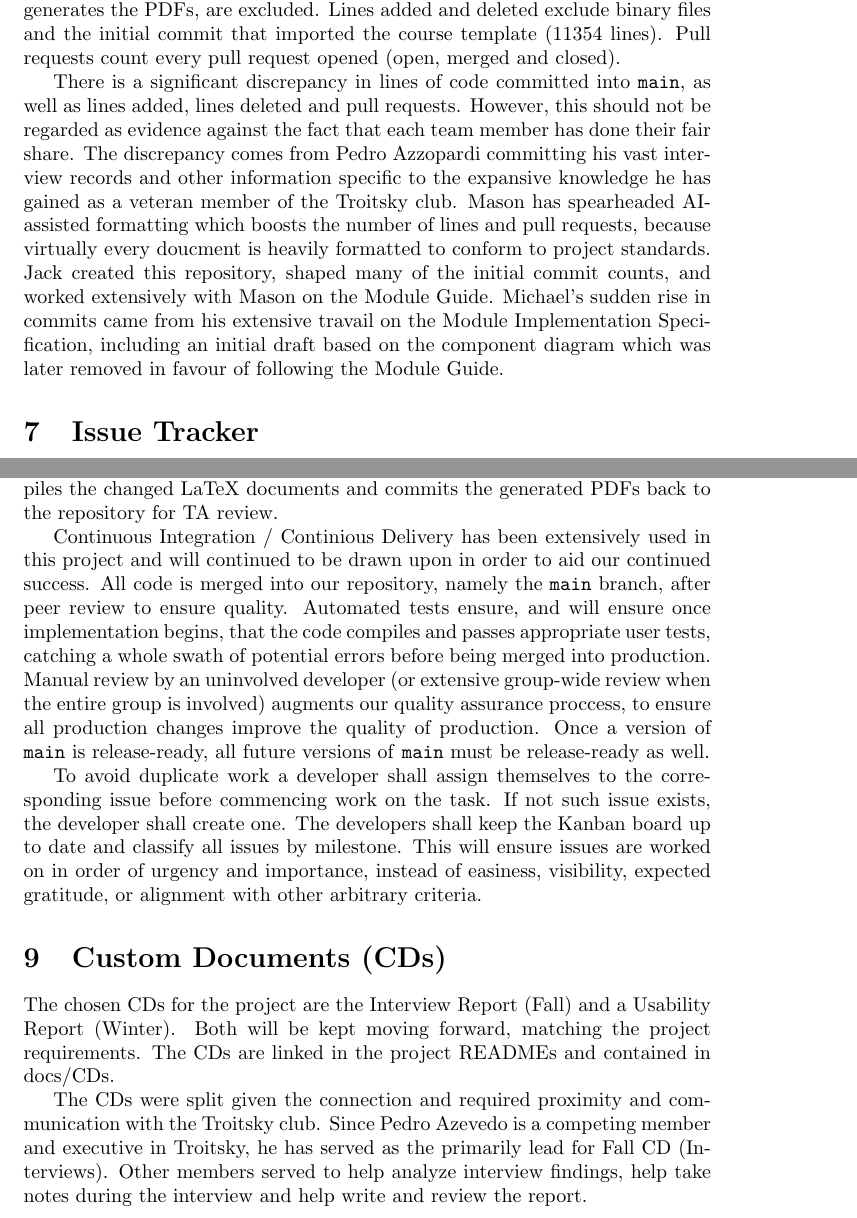
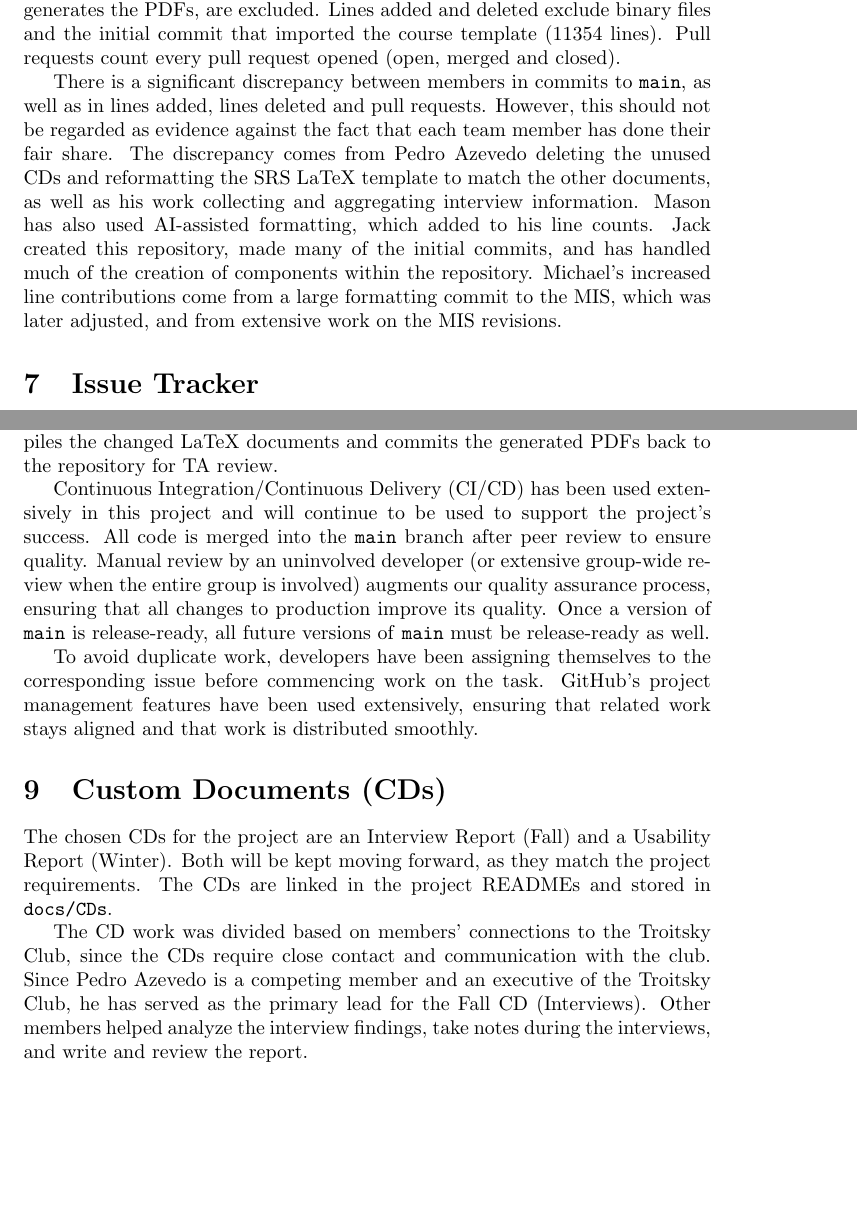
Before and after one commit to JackEaston4/Troitsky-Toolbox, a LaTeX document (docs/projMngmnt/POC_Productivity_Rep.tex): two parts of pages 4 and 5 of 6, joined at a grey line, cut so that both start at the same text, the shorter picture padded with empty space. Compiled offline with pdfLaTeX; a LaTeX package or settings file that is missing is left out.

Commit message:
changes and gramer fixes

```diff
--- a/docs/projMngmnt/POC_Productivity_Rep.tex
+++ b/docs/projMngmnt/POC_Productivity_Rep.tex
@@ -197,17 +197,15 @@ Lines added and deleted exclude binary files and the initial commit that
 imported the course template (11354 lines). Pull requests count every pull
 request opened (open, merged and closed).
 
-There is a significant discrepancy in lines of code committed into \texttt{main},
-as well as lines added, lines deleted and pull requests. However, this should
+There is a significant discrepancy between members in commits to \texttt{main},
+as well as in lines added, lines deleted and pull requests. However, this should
 not be regarded as evidence against the fact that each team member
-has done their fair share. The discrepancy comes from Pedro Azzopardi
-committing his vast interview records and other information specific to the expansive
-knowledge he has gained as a veteran member of the Troitsky club. Mason has spearheaded AI-assisted
-formatting which boosts the number of lines and pull requests, because virtually every doucment is heavily
-formatted to conform to project standards. Jack created this repository, shaped many of the initial commit
-counts, and worked extensively with Mason on the Module Guide. Michael's sudden rise in commits came from
-his extensive travail on the Module Implementation Specification, including an initial draft based on
-the component diagram which was later removed in favour of following the Module Guide.
+has done their fair share. The discrepancy comes from Pedro Azevedo
+deleting the unused CDs and reformatting the SRS LaTeX template to match the other documents, as well as
+his work collecting and aggregating interview information.
+Mason has also used AI-assisted formatting, which added to his line counts. Jack created this repository, made many of the initial
+commits, and has handled much of the creation of components within the repository. Michael's increased line contributions come from a large
+formatting commit to the MIS, which was later adjusted, and from extensive work on the MIS revisions.
 
 \section{Issue Tracker}
 
@@ -241,32 +239,27 @@ On every push and pull request to \texttt{main} that changes the documentation,
 it compiles the changed LaTeX documents and commits the generated PDFs back to
 the repository for TA review.
 
-Continuous Integration / Continious Delivery has been extensively used in this project and will continued to be
-drawn upon in order to aid our continued success. All code is merged into our repository, namely the \texttt{main} branch,
-after peer review to ensure quality. Automated tests ensure, and will ensure once implementation begins, that the
-code compiles and passes appropriate user tests, catching a whole swath of potential errors before being merged into
-production. Manual review by an uninvolved developer (or extensive group-wide review when the entire group is involved)
-augments our quality assurance proccess, to ensure all production changes improve the quality of production. Once a
+Continuous Integration/Continuous Delivery (CI/CD) has been used extensively in this project and will continue to be
+used to support the project's success. All code is merged into the \texttt{main} branch
+after peer review to ensure quality. Manual review by an uninvolved developer (or extensive group-wide review when the entire group is involved)
+augments our quality assurance process, ensuring that all changes to production improve its quality. Once a
 version of \texttt{main} is release-ready, all future versions of \texttt{main} must be release-ready as well.
 
-To avoid duplicate work a developer shall assign themselves to the corresponding issue before commencing work on the task.
-If not such issue exists, the developer shall create one.
-The developers shall keep the Kanban board up to date and classify all issues by milestone. This will ensure
-issues are worked on in order of urgency and importance, instead of easiness, visibility, expected gratitude, or
-alignment with other arbitrary criteria.
+To avoid duplicate work, developers have been assigning themselves to the corresponding issue before commencing work on the task. GitHub's project management
+features have been used extensively, ensuring that related work stays aligned and that work is distributed smoothly.
 
 \section{Custom Documents (CDs)}
 
-The chosen CDs for the project are the Interview Report (Fall) and
-a Usability Report (Winter). Both will be kept moving forward, matching
+The chosen CDs for the project are an Interview Report (Fall) and
+a Usability Report (Winter). Both will be kept moving forward, as they match
 the project requirements. The CDs are linked in the project READMEs and
-contained in docs/CDs.
+stored in \texttt{docs/CDs}.
 
-The CDs were split given the connection and required proximity and
-communication with the Troitsky club. Since Pedro Azevedo is a competing
-member and executive in Troitsky, he has served as the primarily lead for
-Fall CD (Interviews). Other members served to help analyze interview findings,
-help take notes during the interview and help write and review the report.
+The CD work was divided based on members' connections to the Troitsky Club, since
+the CDs require close contact and communication with the club. Since Pedro Azevedo is a competing
+member and an executive of the Troitsky Club, he has served as the primary lead for
+the Fall CD (Interviews). Other members helped analyze the interview findings,
+take notes during the interviews, and write and review the report.
 
 \section{Team Charter Trigger Items}
 
```
Also changed, not shown: docs/projMngmnt/POC_Productivity_Rep.tex (10 more changed lines).
